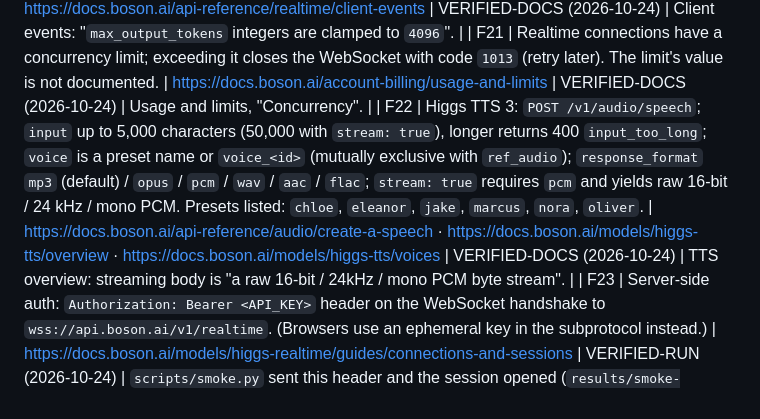
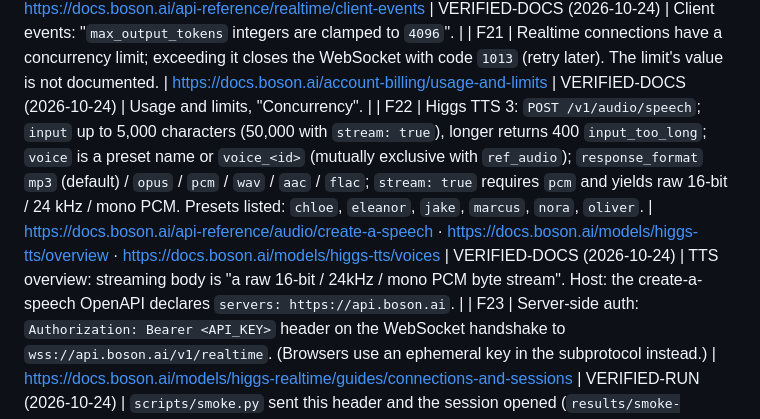
Before and after one commit to HlibHav/higgs-agent-factory, a Markdown page: docs/boson-protocol.md, the part around the change. GitHub-like rendering.

Commit message:
docs: F22 TTS host from the OpenAPI servers entry
Co-Authored-By: Claude Opus 5.5 <noreply@anthropic.com>

```diff
--- a/docs/boson-protocol.md
+++ b/docs/boson-protocol.md
@@ -36,7 +36,7 @@ Doc URLs below drop the common prefix `https://docs.boson.ai/`.
 | F19 | Input transcription only when `audio.input.transcription.model` is `higgs-stt-3.1`; delivered only as `conversation.item.input_audio_transcription.completed` (`item_id`, `content_index`, `transcript`); billed as transcription (F12). Unset means no events and no charge. | https://docs.boson.ai/models/higgs-realtime/guides/connections-and-sessions · https://docs.boson.ai/models/higgs-realtime/migrate-an-existing-integration | VERIFIED-DOCS (2026-10-24) | Connections page, "Input transcription model". |
 | F20 | Session fields: `instructions` is the system prompt; `max_output_tokens` is an integer (clamped to 4096) or `"inf"` (default); `temperature` defaults to 0.3; `tool_choice` is `auto` / `none` / `required` / a named function. | https://docs.boson.ai/models/higgs-realtime/guides/connections-and-sessions · https://docs.boson.ai/api-reference/realtime/client-events | VERIFIED-DOCS (2026-10-24) | Client events: "`max_output_tokens` integers are clamped to `4096`". |
 | F21 | Realtime connections have a concurrency limit; exceeding it closes the WebSocket with code `1013` (retry later). The limit's value is not documented. | https://docs.boson.ai/account-billing/usage-and-limits | VERIFIED-DOCS (2026-10-24) | Usage and limits, "Concurrency". |
-| F22 | Higgs TTS 3: `POST /v1/audio/speech`; `input` up to 5,000 characters (50,000 with `stream: true`), longer returns 400 `input_too_long`; `voice` is a preset name or `voice_<id>` (mutually exclusive with `ref_audio`); `response_format` `mp3` (default) / `opus` / `pcm` / `wav` / `aac` / `flac`; `stream: true` requires `pcm` and yields raw 16-bit / 24 kHz / mono PCM. Presets listed: `chloe`, `eleanor`, `jake`, `marcus`, `nora`, `oliver`. | https://docs.boson.ai/api-reference/audio/create-a-speech · https://docs.boson.ai/models/higgs-tts/overview · https://docs.boson.ai/models/higgs-tts/voices | VERIFIED-DOCS (2026-10-24) | TTS overview: streaming body is "a raw 16-bit / 24kHz / mono PCM byte stream". |
+| F22 | Higgs TTS 3: `POST /v1/audio/speech`; `input` up to 5,000 characters (50,000 with `stream: true`), longer returns 400 `input_too_long`; `voice` is a preset name or `voice_<id>` (mutually exclusive with `ref_audio`); `response_format` `mp3` (default) / `opus` / `pcm` / `wav` / `aac` / `flac`; `stream: true` requires `pcm` and yields raw 16-bit / 24 kHz / mono PCM. Presets listed: `chloe`, `eleanor`, `jake`, `marcus`, `nora`, `oliver`. | https://docs.boson.ai/api-reference/audio/create-a-speech · https://docs.boson.ai/models/higgs-tts/overview · https://docs.boson.ai/models/higgs-tts/voices | VERIFIED-DOCS (2026-10-24) | TTS overview: streaming body is "a raw 16-bit / 24kHz / mono PCM byte stream". Host: the create-a-speech OpenAPI declares `servers: https://api.boson.ai`. |
 | F23 | Server-side auth: `Authorization: Bearer <API_KEY>` header on the WebSocket handshake to `wss://api.boson.ai/v1/realtime`. (Browsers use an ephemeral key in the subprotocol instead.) | https://docs.boson.ai/models/higgs-realtime/guides/connections-and-sessions | VERIFIED-RUN (2026-10-24) | `scripts/smoke.py` sent this header and the session opened (`results/smoke-20261024T145225Z.jsonl`, `session.created`). |
 | F24 | Turn detection is set at `session.audio.input.turn_detection`: `{"type": "server_vad"}`, `{"type": "semantic_vad"}`, or `null` for manual commit (F16). With `null`, appended audio does not start a response on its own. | https://docs.boson.ai/models/higgs-realtime/guides/connections-and-sessions · https://docs.boson.ai/models/higgs-realtime/guides/turn-detection-and-interruptions | VERIFIED-RUN (2026-10-24) | IHBench AC-14 live replay (`ihbench-higgs/results/ac14-20261024T153754Z.jsonl`, 3 audio commits): no `response.*` event before the client's `response.create`. |
 | F25 | Replay acks and ordering: a text item sent with `conversation.item.create` is acked by `conversation.item.added`. An audio commit is acked first by `input_audio_buffer.committed` (`item_id`, `previous_item_id`) and later by `conversation.item.added` for the same id (role `user`, content `input_audio`). Items interleaved as text, commit, text, commit keep that order: each `previous_item_id` is the item sent just before. | https://docs.boson.ai/api-reference/realtime/server-events | VERIFIED-RUN (2026-10-24) | Same AC-14 log: chain `d941cc6a` (assistant text) → `15a8c726` (user audio, prev `d941cc6a`) → `71ca752a` → `1154e236` (prev `71ca752a`) → `599ce5b8` → `216d22ef` (prev `599ce5b8`). |
```
